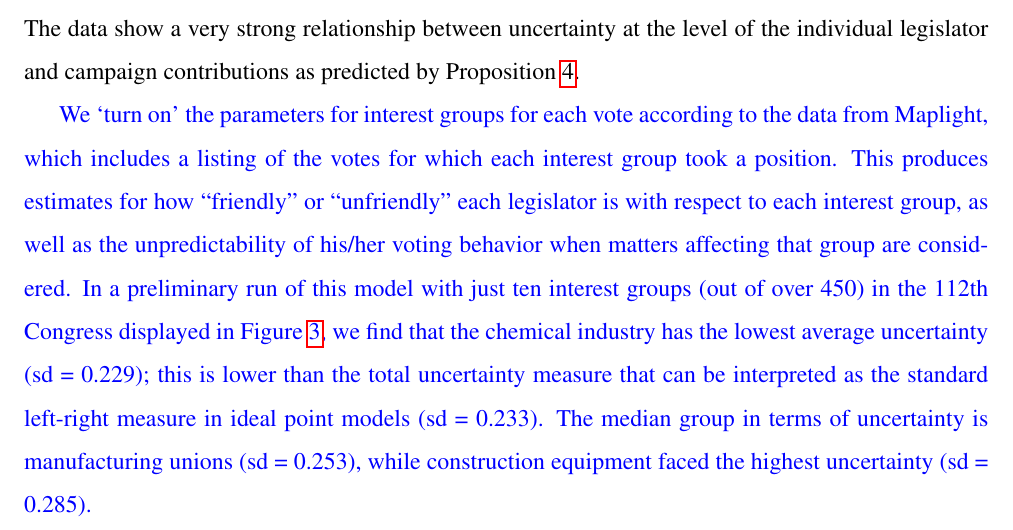
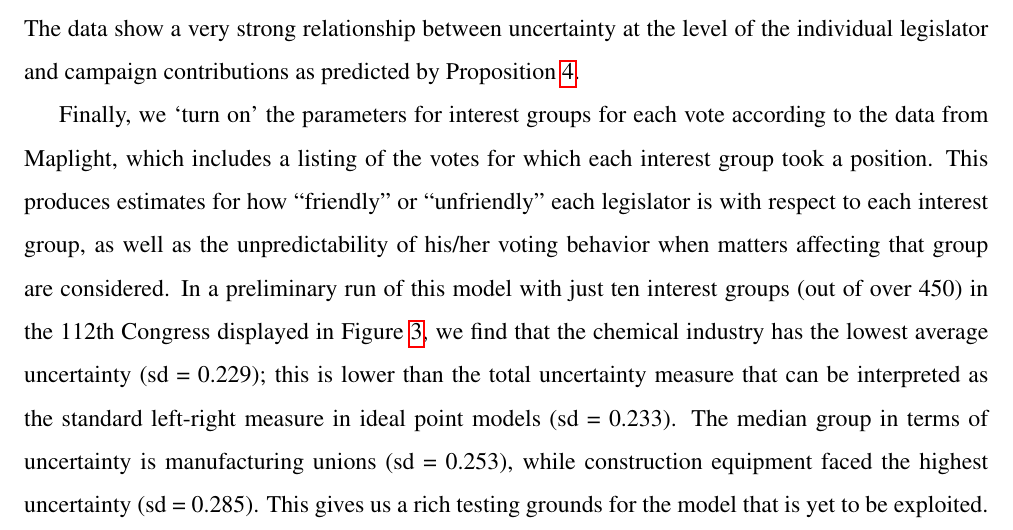
Before and after one commit to JorgeValde/political-uncertainty, a LaTeX document (draft.tex): part of page 14 of 20, cut so that both start at the same text. Compiled offline with pdfLaTeX.

Commit message:
finish empirical / evidence section

```diff
--- a/draft.tex
+++ b/draft.tex
@@ -384,7 +384,7 @@ Figure~\ref{fig:g1} displays the relationship between the unpredictability of le
 \caption{Uncertainty by Industry\label{fig:combined}}
 \end{figure}
 
-\textcolor{blue}{We `turn on' the parameters for interest groups for each vote according to the data from Maplight, which includes a listing of the votes for which each interest group took a position. This produces estimates for how ``friendly'' or ``unfriendly'' each legislator is with respect to each interest group, as well as the unpredictability of his/her voting behavior when matters affecting that group are considered. In a preliminary run of this model with just ten interest groups (out of over 450) in the 112th Congress displayed in Figure~\ref{fig:combined}, we find that the chemical industry has the lowest average uncertainty (sd = 0.229); this is lower than the total uncertainty measure that can be interpreted as the standard left-right measure in ideal point models (sd = 0.233). The median group in terms of uncertainty is manufacturing unions (sd = 0.253), while construction equipment faced the highest uncertainty (sd = 0.285).}
+Finally, we `turn on' the parameters for interest groups for each vote according to the data from Maplight, which includes a listing of the votes for which each interest group took a position. This produces estimates for how ``friendly'' or ``unfriendly'' each legislator is with respect to each interest group, as well as the unpredictability of his/her voting behavior when matters affecting that group are considered. In a preliminary run of this model with just ten interest groups (out of over 450) in the 112th Congress displayed in Figure~\ref{fig:combined}, we find that the chemical industry has the lowest average uncertainty (sd = 0.229); this is lower than the total uncertainty measure that can be interpreted as the standard left-right measure in ideal point models (sd = 0.233). The median group in terms of uncertainty is manufacturing unions (sd = 0.253), while construction equipment faced the highest uncertainty (sd = 0.285). This gives us a rich testing grounds for the model that is yet to be exploited.
 
 
 
```
Also changed, not shown: draft.pdf.
